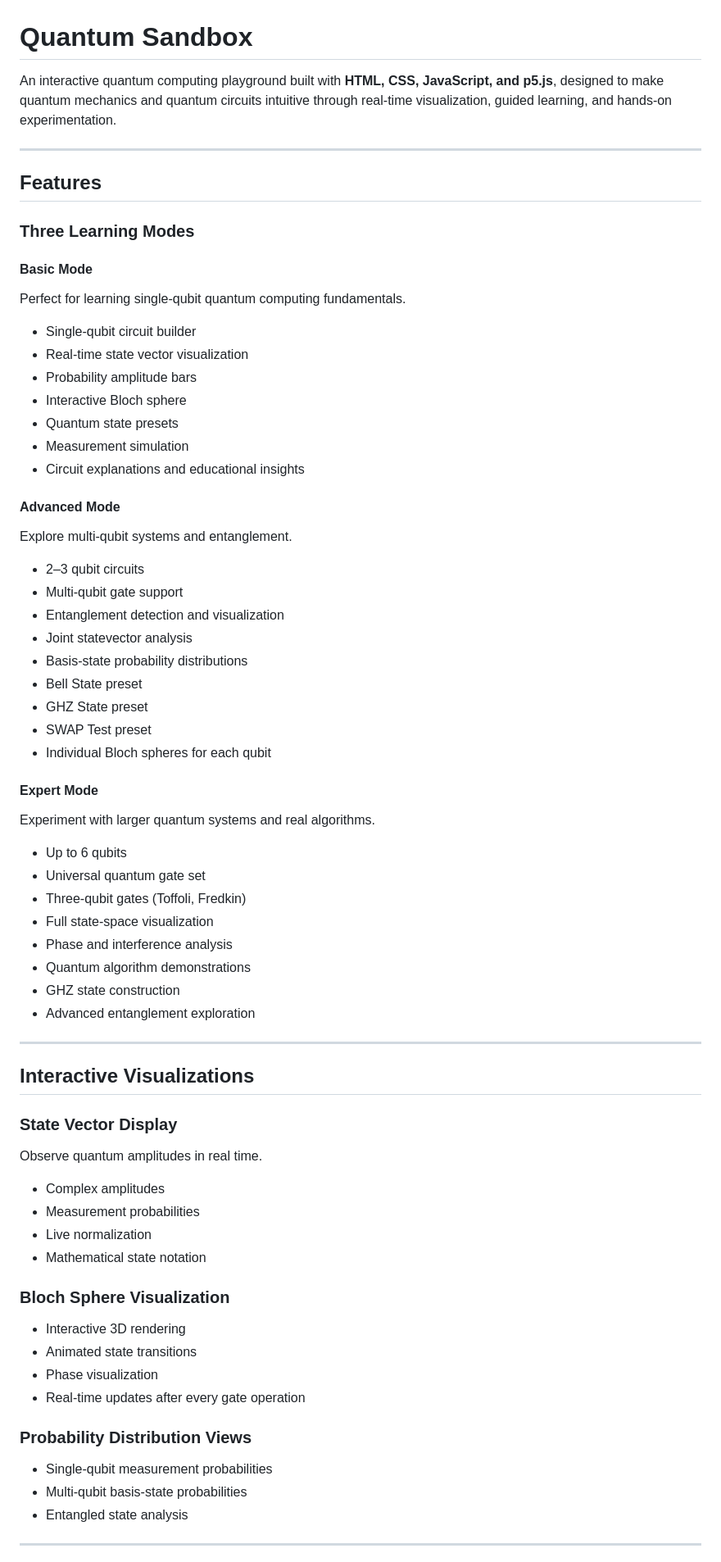
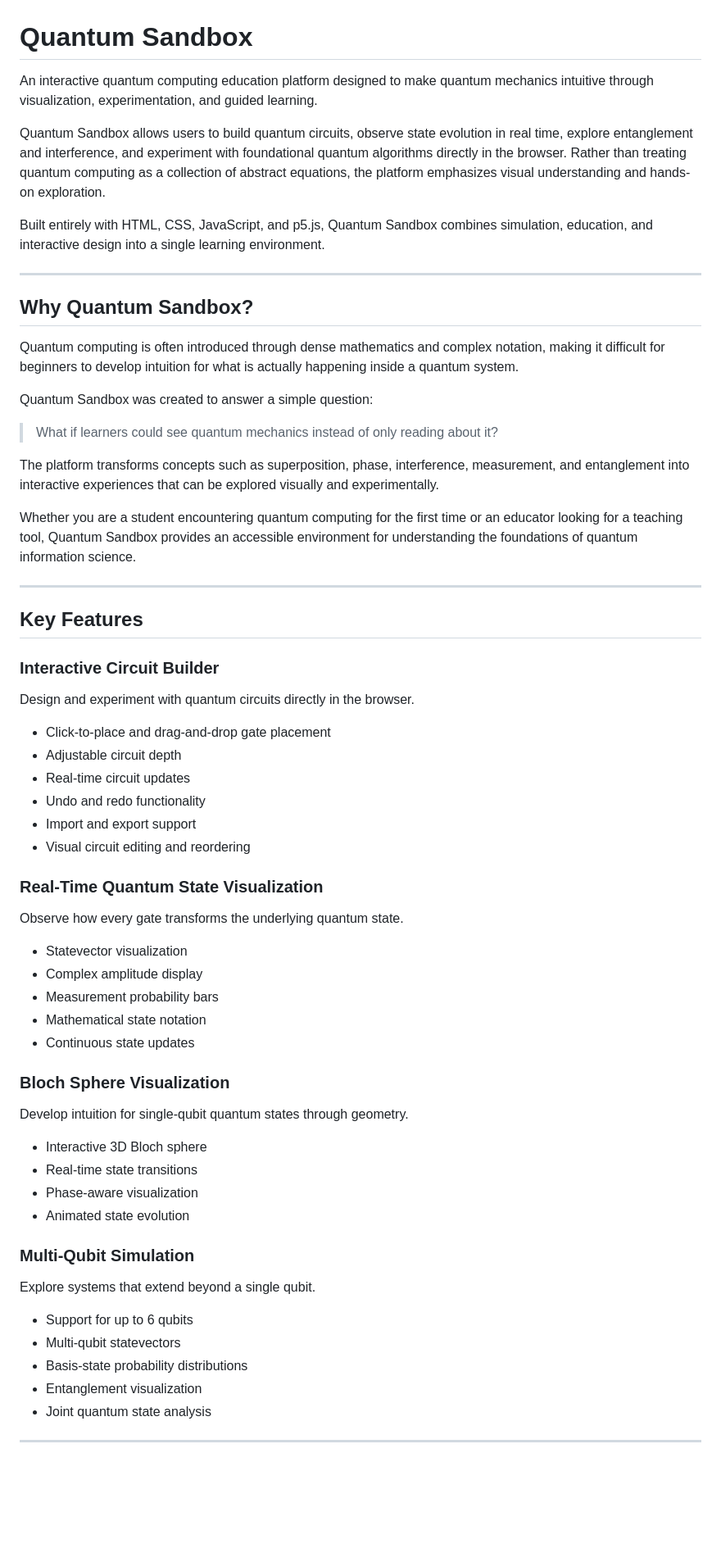
Before and after one commit to RSD17/quantum-sandbox, a Markdown page: README.md, the part around one of its changes. Shown at 82% size. GitHub-like rendering; blank space fills up the shorter version.

```diff
--- a/README.md
+++ b/README.md
@@ -1,77 +1,68 @@
 # Quantum Sandbox
 
-An interactive quantum computing playground built with **HTML, CSS, JavaScript, and p5.js**, designed to make quantum mechanics and quantum circuits intuitive through real-time visualization, guided learning, and hands-on experimentation.
+An interactive quantum computing education platform designed to make quantum mechanics intuitive through visualization, experimentation, and guided learning.
+
+Quantum Sandbox allows users to build quantum circuits, observe state evolution in real time, explore entanglement and interference, and experiment with foundational quantum algorithms directly in the browser. Rather than treating quantum computing as a collection of abstract equations, the platform emphasizes visual understanding and hands-on exploration.
+
+Built entirely with HTML, CSS, JavaScript, and p5.js, Quantum Sandbox combines simulation, education, and interactive design into a single learning environment.
 
 ---
 
-## Features
+## Why Quantum Sandbox?
 
-### Three Learning Modes
+Quantum computing is often introduced through dense mathematics and complex notation, making it difficult for beginners to develop intuition for what is actually happening inside a quantum system.
 
-#### Basic Mode
+Quantum Sandbox was created to answer a simple question:
 
-Perfect for learning single-qubit quantum computing fundamentals.
+> What if learners could see quantum mechanics instead of only reading about it?
 
-* Single-qubit circuit builder
-* Real-time state vector visualization
-* Probability amplitude bars
-* Interactive Bloch sphere
-* Quantum state presets
-* Measurement simulation
-* Circuit explanations and educational insights
+The platform transforms concepts such as superposition, phase, interference, measurement, and entanglement into interactive experiences that can be explored visually and experimentally.
 
-#### Advanced Mode
-
-Explore multi-qubit systems and entanglement.
-
-* 2–3 qubit circuits
-* Multi-qubit gate support
-* Entanglement detection and visualization
-* Joint statevector analysis
-* Basis-state probability distributions
-* Bell State preset
-* GHZ State preset
-* SWAP Test preset
-* Individual Bloch spheres for each qubit
-
-#### Expert Mode
-
-Experiment with larger quantum systems and real algorithms.
-
-* Up to 6 qubits
-* Universal quantum gate set
-* Three-qubit gates (Toffoli, Fredkin)
-* Full state-space visualization
-* Phase and interference analysis
-* Quantum algorithm demonstrations
-* GHZ state construction
-* Advanced entanglement exploration
+Whether you are a student encountering quantum computing for the first time or an educator looking for a teaching tool, Quantum Sandbox provides an accessible environment for understanding the foundations of quantum information science.
 
 ---
 
-## Interactive Visualizations
+## Key Features
 
-### State Vector Display
+### Interactive Circuit Builder
 
-Observe quantum amplitudes in real time.
+Design and experiment with quantum circuits directly in the browser.
 
-* Complex amplitudes
-* Measurement probabilities
-* Live normalization
+* Click-to-place and drag-and-drop gate placement
+* Adjustable circuit depth
+* Real-time circuit updates
+* Undo and redo functionality
+* Import and export support
+* Visual circuit editing and reordering
+
+### Real-Time Quantum State Visualization
+
+Observe how every gate transforms the underlying quantum state.
+
+* Statevector visualization
+* Complex amplitude display
+* Measurement probability bars
 * Mathematical state notation
+* Continuous state updates
 
 ### Bloch Sphere Visualization
 
-* Interactive 3D rendering
-* Animated state transitions
-* Phase visualization
-* Real-time updates after every gate operation
+Develop intuition for single-qubit quantum states through geometry.
 
-### Probability Distribution Views
+* Interactive 3D Bloch sphere
+* Real-time state transitions
+* Phase-aware visualization
+* Animated state evolution
 
-* Single-qubit measurement probabilities
-* Multi-qubit basis-state probabilities
-* Entangled state analysis
+### Multi-Qubit Simulation
+
+Explore systems that extend beyond a single qubit.
+
+* Support for up to 6 qubits
+* Multi-qubit statevectors
+* Basis-state probability distributions
+* Entanglement visualization
+* Joint quantum state analysis
 
 ---
 
```
Also changed, not shown: other parts of README.md (+123 -138 lines).
